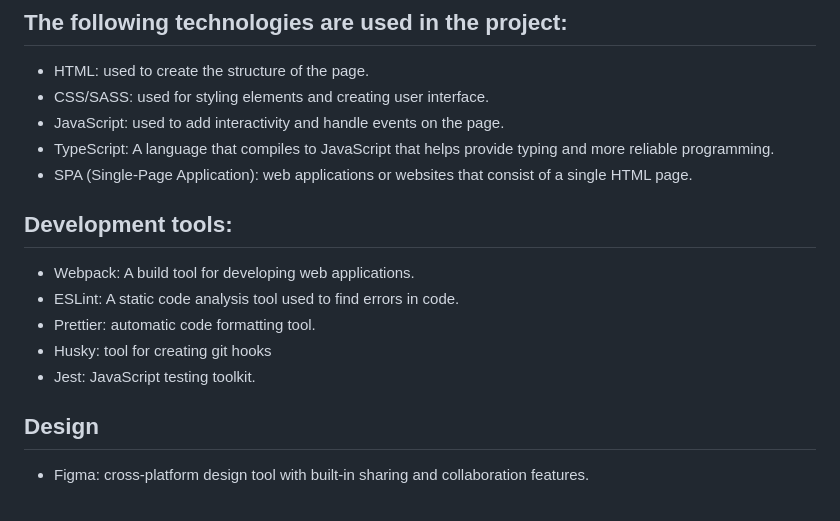
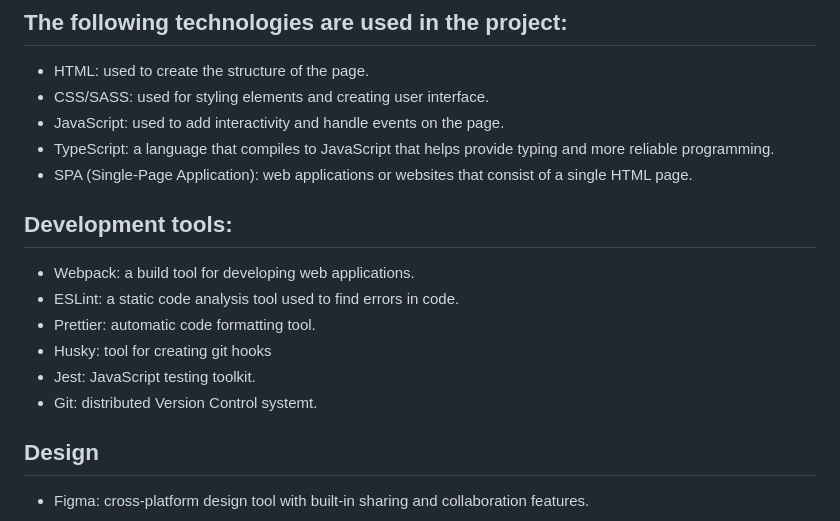
Before and after one commit to damaloonazhret/eCommerce-Application, a Markdown page: README.md, the part around the change. GitHub-like rendering.

Commit message:
feat: add git in Development tools

```diff
--- a/README.md
+++ b/README.md
@@ -27,16 +27,17 @@ The application runs on the CommerceTools platform. This platform provides tools
 -   HTML: used to create the structure of the page.
 -   CSS/SASS: used for styling elements and creating user interface.
 -   JavaScript: used to add interactivity and handle events on the page.
--   TypeScript: A language that compiles to JavaScript that helps provide typing and more reliable programming.
+-   TypeScript: a language that compiles to JavaScript that helps provide typing and more reliable programming.
 -   SPA (Single-Page Application): web applications or websites that consist of a single HTML page.
 
 ## Development tools:
 
--   Webpack: A build tool for developing web applications.
--   ESLint: A static code analysis tool used to find errors in code.
+-   Webpack: a build tool for developing web applications.
+-   ESLint: a static code analysis tool used to find errors in code.
 -   Prettier: automatic code formatting tool.
 -   Husky: tool for creating git hooks
 -   Jest: JavaScript testing toolkit.
+-   Git: distributed Version Control systemt.
 
 ## Design
 
```
